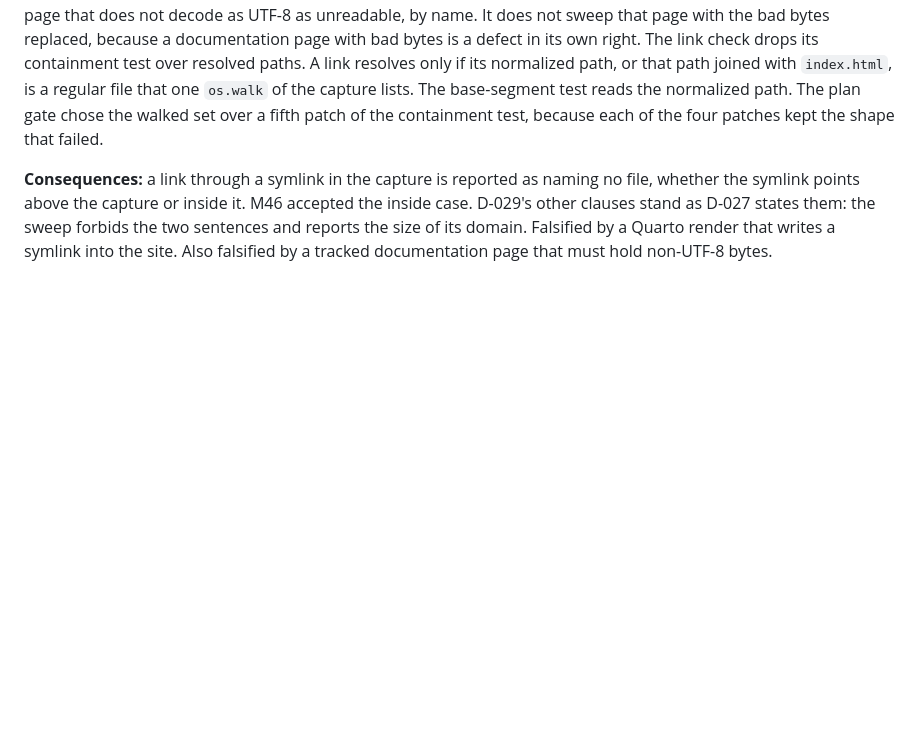
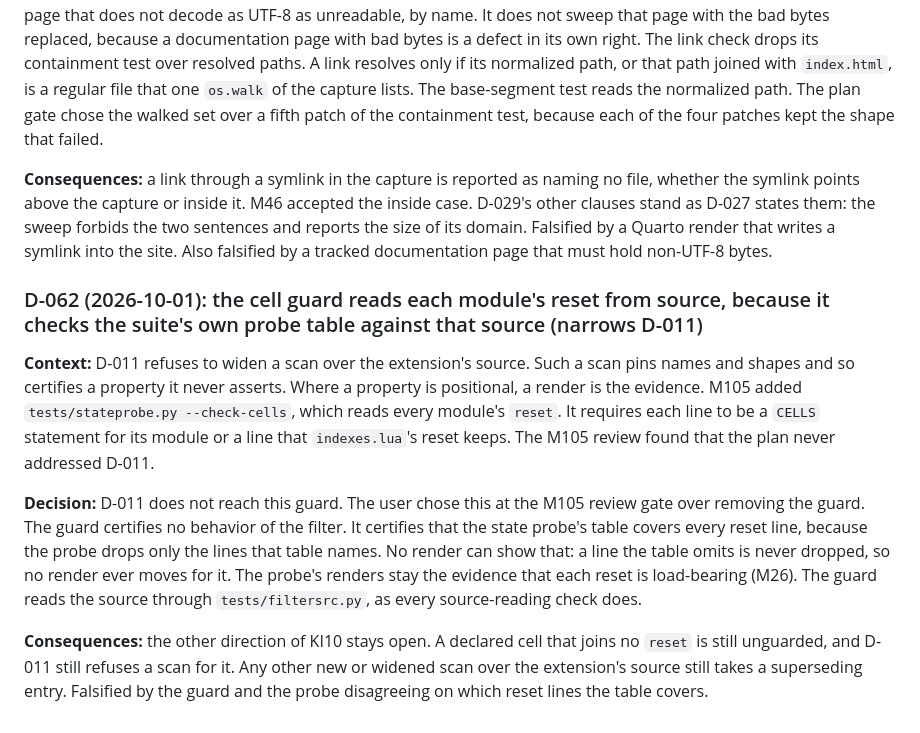
Before and after one commit to jmgirard/quarto-index, a Markdown page: cairn/DECISIONS.md, the part around the change. GitHub-like rendering; blank space fills up the shorter version.

Commit message:
M105 T6: D-062 lets the cell guard read reset source (narrows D-011); KI10 names its direction

```diff
--- a/cairn/DECISIONS.md
+++ b/cairn/DECISIONS.md
@@ -461,3 +461,11 @@
 **Decision:** D-027's report clause is restored. The sweep that `prerelease-absent` and `phrase-absent` share reports a page that does not decode as UTF-8 as unreadable, by name. It does not sweep that page with the bad bytes replaced, because a documentation page with bad bytes is a defect in its own right. The link check drops its containment test over resolved paths. A link resolves only if its normalized path, or that path joined with `index.html`, is a regular file that one `os.walk` of the capture lists. The base-segment test reads the normalized path. The plan gate chose the walked set over a fifth patch of the containment test, because each of the four patches kept the shape that failed.
 
 **Consequences:** a link through a symlink in the capture is reported as naming no file, whether the symlink points above the capture or inside it. M46 accepted the inside case. D-029's other clauses stand as D-027 states them: the sweep forbids the two sentences and reports the size of its domain. Falsified by a Quarto render that writes a symlink into the site. Also falsified by a tracked documentation page that must hold non-UTF-8 bytes.
+
+### D-062 (2026-10-01): the cell guard reads each module's reset from source, because it checks the suite's own probe table against that source (narrows D-011)
+
+**Context:** D-011 refuses to widen a scan over the extension's source. Such a scan pins names and shapes and so certifies a property it never asserts. Where a property is positional, a render is the evidence. M105 added `tests/stateprobe.py --check-cells`, which reads every module's `reset`. It requires each line to be a `CELLS` statement for its module or a line that `indexes.lua`'s reset keeps. The M105 review found that the plan never addressed D-011.
+
+**Decision:** D-011 does not reach this guard. The user chose this at the M105 review gate over removing the guard. The guard certifies no behavior of the filter. It certifies that the state probe's table covers every reset line, because the probe drops only the lines that table names. No render can show that: a line the table omits is never dropped, so no render ever moves for it. The probe's renders stay the evidence that each reset is load-bearing (M26). The guard reads the source through `tests/filtersrc.py`, as every source-reading check does.
+
+**Consequences:** the other direction of KI10 stays open. A declared cell that joins no `reset` is still unguarded, and D-011 still refuses a scan for it. Any other new or widened scan over the extension's source still takes a superseding entry. Falsified by the guard and the probe disagreeing on which reset lines the table covers.
```
Also changed, not shown: cairn/DESIGN.md (+3 -1 lines), cairn/milestones/M105-m095-check-gaps.md (+2 -1 lines).
